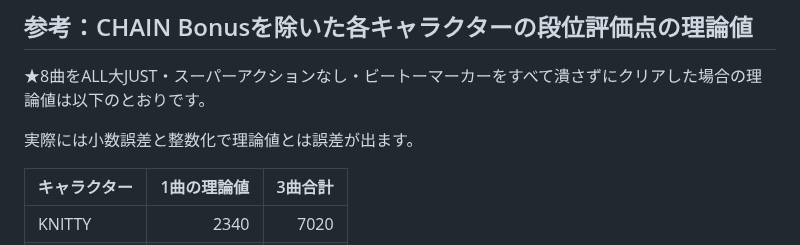
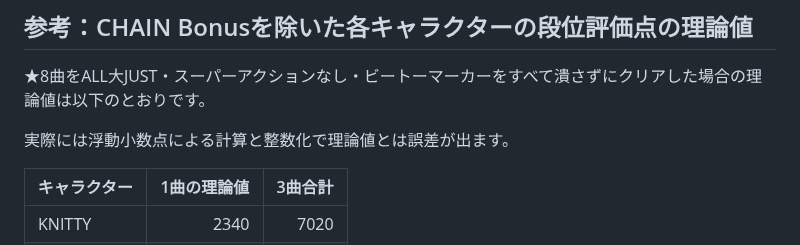
Before and after one commit to retrorocket/reverse-of-retrorocket, a Markdown page: 段位認定の段位達成条件一覧.md, the part around the change. Rendered like a GitHub page.

Commit message:
言い回しの修正

```diff
--- a/段位認定の段位達成条件一覧.md
+++ b/段位認定の段位達成条件一覧.md
@@ -323,7 +323,7 @@ JudgePoint = それまでのJudgePoint − 失敗時の減点
 
 ★8曲をALL大JUST・スーパーアクションなし・ビートーマーカーをすべて潰さずにクリアした場合の理論値は以下のとおりです。
 
-実際には小数誤差と整数化で理論値とは誤差が出ます。
+実際には浮動小数点による計算と整数化で理論値とは誤差が出ます。
 
 | キャラクター | 1曲の理論値 | 3曲合計 |
 | --- | ---: | ---: |
```
